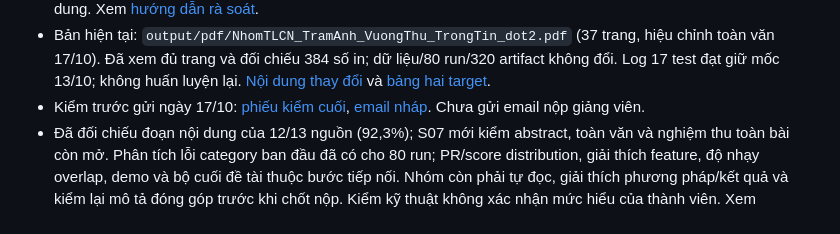
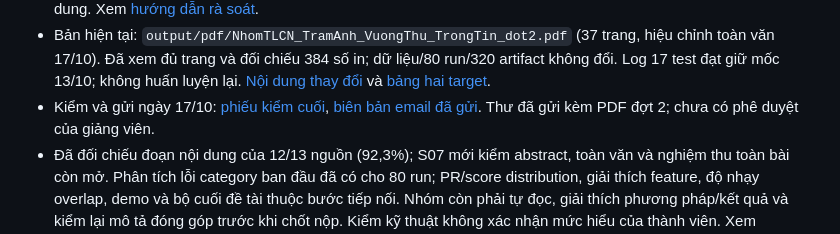
Before and after one commit to YueLouis/tlcn-nids-unsw-nb15, a Markdown page: README.md, the part around the change. GitHub-like rendering.

Commit message:
Correct report email delivery status

```diff
--- a/README.md
+++ b/README.md
@@ -34,7 +34,7 @@ Ba câu hỏi nghiên cứu chính và bằng chứng cần thu thập được
   `docs/reports/BAO_CAO_TIEN_DO_DOT_02.md`.
 - Cập nhật 17/10/2026: nhóm trưởng cho biết chưa chắc mức hiểu từng thành viên; cả nhóm dự kiến tự rà soát hai đợt ngày 18/10. Lời báo đồng ý trước đó được giữ làm lịch sử tại `docs/evidence/dot_02/final_20261013/XAC_NHAN_NHOM_20261013.md`, không chứng minh đã nghiệm thu nội dung. Xem [hướng dẫn rà soát](docs/management/HUONG_DAN_RA_SOAT_HAI_DOT_20261018.md).
 - Bản hiện tại: `output/pdf/NhomTLCN_TramAnh_VuongThu_TrongTin_dot2.pdf` (37 trang, hiệu chỉnh toàn văn 17/10). Đã xem đủ trang và đối chiếu 384 số in; dữ liệu/80 run/320 artifact không đổi. Log 17 test đạt giữ mốc 13/10; không huấn luyện lại. [Nội dung thay đổi](docs/reports/DOT_02_CAP_NHAT_20261017.md) và [bảng hai target](docs/reports/DOT_02_TWO_TARGETS.csv).
-- Kiểm trước gửi ngày 17/10: [phiếu kiểm cuối](docs/evidence/dot_02/final_20261013/KIEM_TRA_CUOI_DOT_2_20261017.md), [email nháp](docs/reports/EMAIL_GUI_THAY_DOT_2_20261017.md). Chưa gửi email nộp giảng viên.
+- Kiểm và gửi ngày 17/10: [phiếu kiểm cuối](docs/evidence/dot_02/final_20261013/KIEM_TRA_CUOI_DOT_2_20261017.md), [biên bản email đã gửi](docs/reports/EMAIL_GUI_THAY_DOT_2_20261017.md). Thư đã gửi kèm PDF đợt 2; chưa có phê duyệt của giảng viên.
 - Đã đối chiếu đoạn nội dung của 12/13 nguồn (92,3%); S07 mới kiểm abstract, toàn văn và nghiệm thu toàn bài còn mở. Phân tích lỗi category ban đầu đã có cho 80 run; PR/score distribution, giải thích feature, độ nhạy overlap, demo và bộ cuối đề tài thuộc bước tiếp nối. Nhóm còn phải tự đọc, giải thích phương pháp/kết quả và kiểm lại mô tả đóng góp trước khi chốt nộp. Kiểm kỹ thuật không xác nhận mức hiểu của thành viên. Xem `docs/management/TIEN_DO_HIEN_TAI_20261013.md`.
 - Kiểm bàn giao 14/10: Drive đủ 80 thư mục run duy nhất/320 artifact, SHA-256 khớp local; hai CSV raw, hai PDF và hồ sơ học tập đã đối chiếu. Các bản trùng đã chuyển vào thùng rác có thể khôi phục. Xem [trạng thái bàn giao](docs/evidence/dot_02/final_20261013/REMOTE_DELIVERY.md).
 
```
